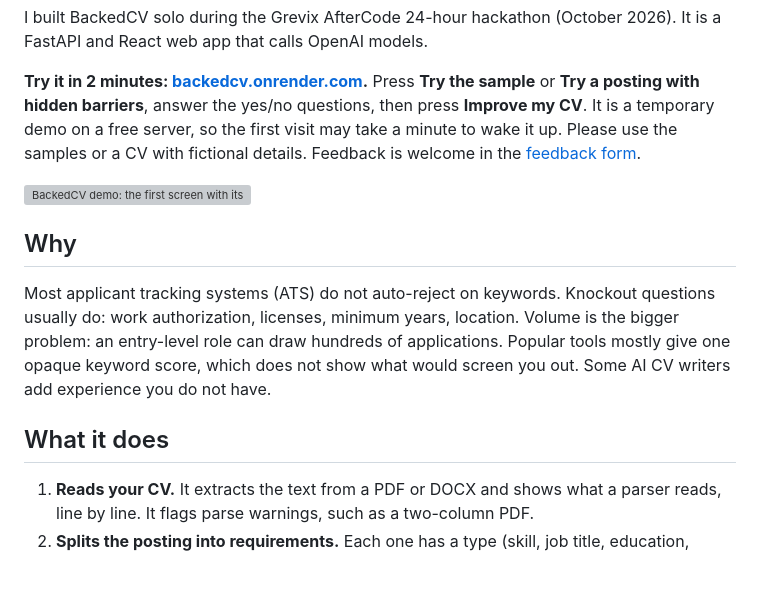
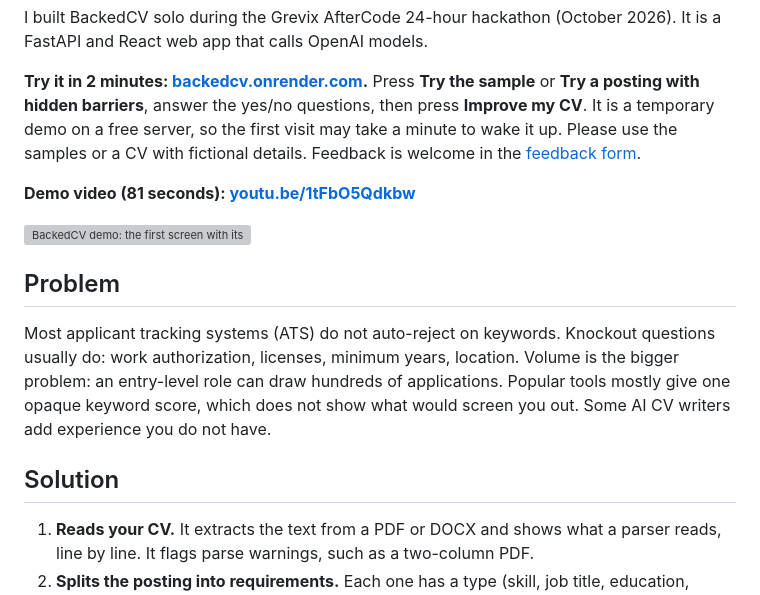
Before and after one commit to AndresMuelas2004/Grevix_BackedCV, a Markdown page: README.md, the part around the change. GitHub-like rendering; blank space fills up the shorter version; grey boxes are pictures that could not be loaded.

Commit message:
README: link the demo video; Problem and Solution headings

```diff
--- a/README.md
+++ b/README.md
@@ -6,13 +6,15 @@ I built BackedCV solo during the Grevix AfterCode 24-hour hackathon (October 202
 
 **Try it in 2 minutes: [backedcv.onrender.com](https://backedcv.onrender.com).** Press **Try the sample** or **Try a posting with hidden barriers**, answer the yes/no questions, then press **Improve my CV**. It is a temporary demo on a free server, so the first visit may take a minute to wake it up. Please use the samples or a CV with fictional details. Feedback is welcome in the [feedback form](https://github.com/AndresMuelas2004/Grevix_BackedCV/issues/new?template=feedback.yml).
 
+**Demo video (81 seconds): [youtu.be/1tFbO5Qdkbw](https://youtu.be/1tFbO5Qdkbw)**
+
 ![BackedCV demo: the first screen with its example report; a posting with hidden barriers (verdict, skills match, two questions, what to fix, how your dates were read); a No to the work permit question gives Likely screened out; then the default sample: two Yes answers, Improve my CV, the review of verified suggestions and the built CV](docs/screenshots/demo.gif)
 
-## Why
+## Problem
 
 Most applicant tracking systems (ATS) do not auto-reject on keywords. Knockout questions usually do: work authorization, licenses, minimum years, location. Volume is the bigger problem: an entry-level role can draw hundreds of applications. Popular tools mostly give one opaque keyword score, which does not show what would screen you out. Some AI CV writers add experience you do not have.
 
-## What it does
+## Solution
 
 1. **Reads your CV.** It extracts the text from a PDF or DOCX and shows what a parser reads, line by line. It flags parse warnings, such as a two-column PDF.
 2. **Splits the posting into requirements.** Each one has a type (skill, job title, education, years, language) and is required or preferred. Knockouts are the questions an employer usually screens on, such as work authorization or location. Red flags catch absurd requirements, such as 3 or more years for an entry-level role, or years asked for a technology younger than that.
```
